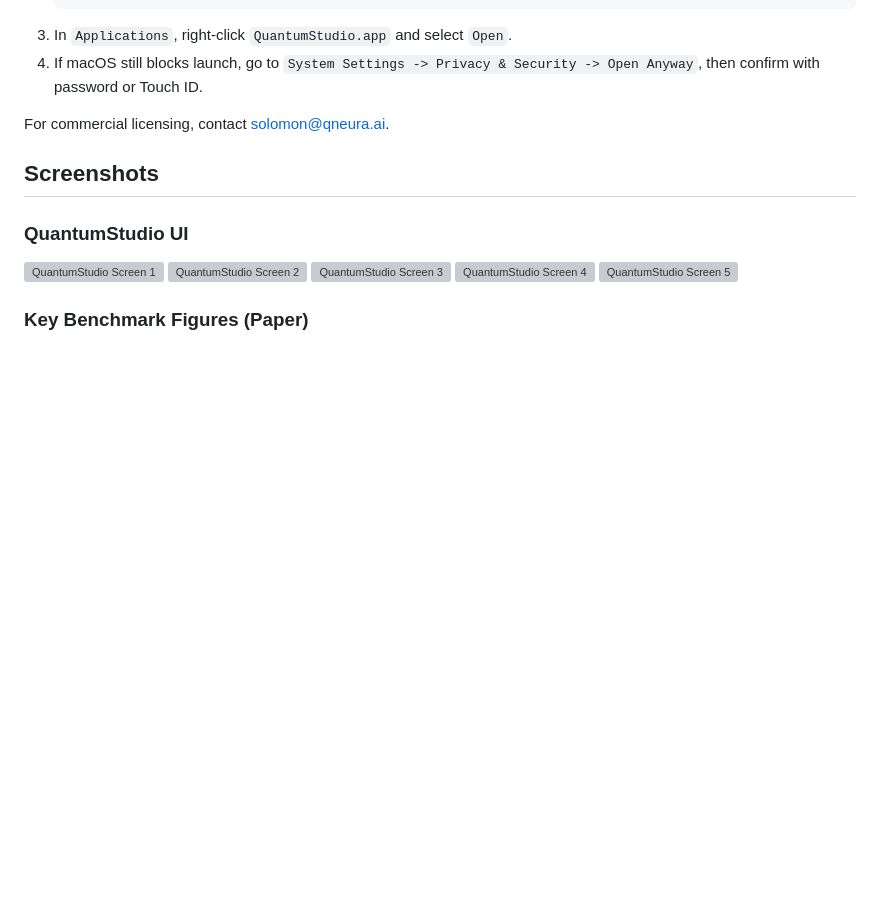
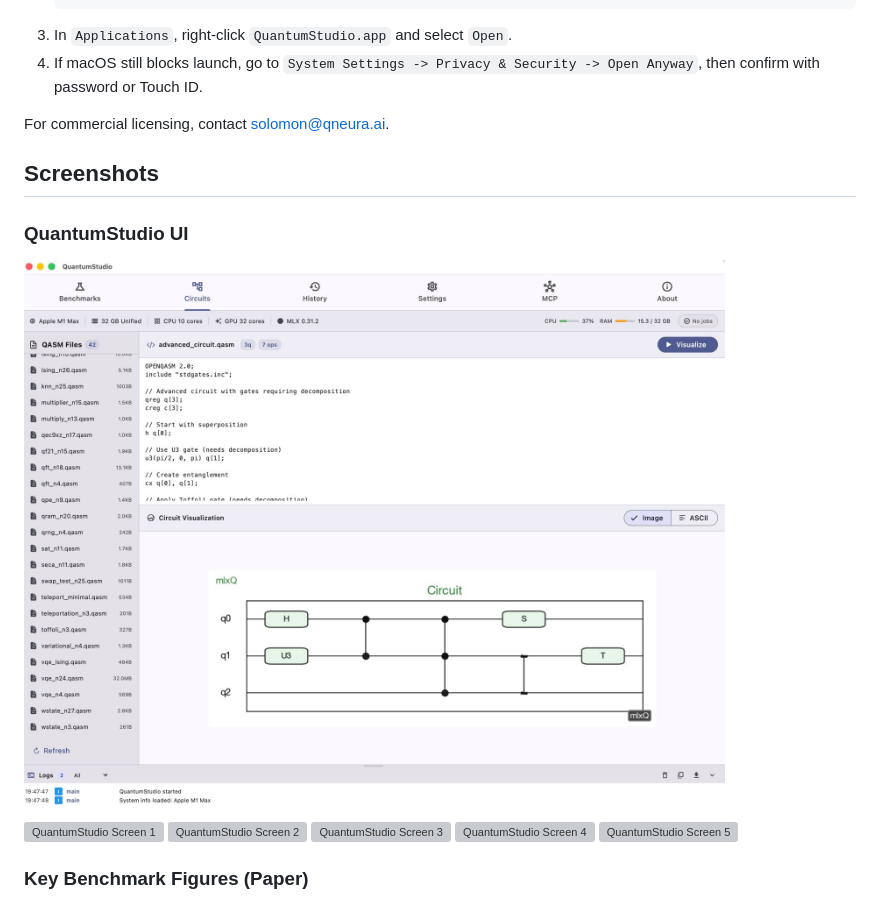
Before and after one commit to BoltzmannEntropy/osxQ, a Markdown page: quantumstudio/README.md, the part around the change. GitHub-like rendering; pictures changed too: quantumstudio/assets/screenshots/quantumstudio-circuits-qasm-2026-05-06.jpeg (added); blank space fills up the shorter version; grey boxes are pictures that could not be loaded.

Commit message:
Add new QuantumStudio circuits screenshot and make it first in README

```diff
--- a/quantumstudio/README.md
+++ b/quantumstudio/README.md
@@ -75,6 +75,7 @@ For commercial licensing, contact solomon@qneura.ai.
 
 ### QuantumStudio UI
 
+![QuantumStudio Circuits QASM](assets/screenshots/quantumstudio-circuits-qasm-2026-05-06.jpeg)
 ![QuantumStudio Screen 1](assets/screenshots/screen001.png)
 ![QuantumStudio Screen 2](assets/screenshots/screen002.png)
 ![QuantumStudio Screen 3](assets/screenshots/screen003.png)
```
